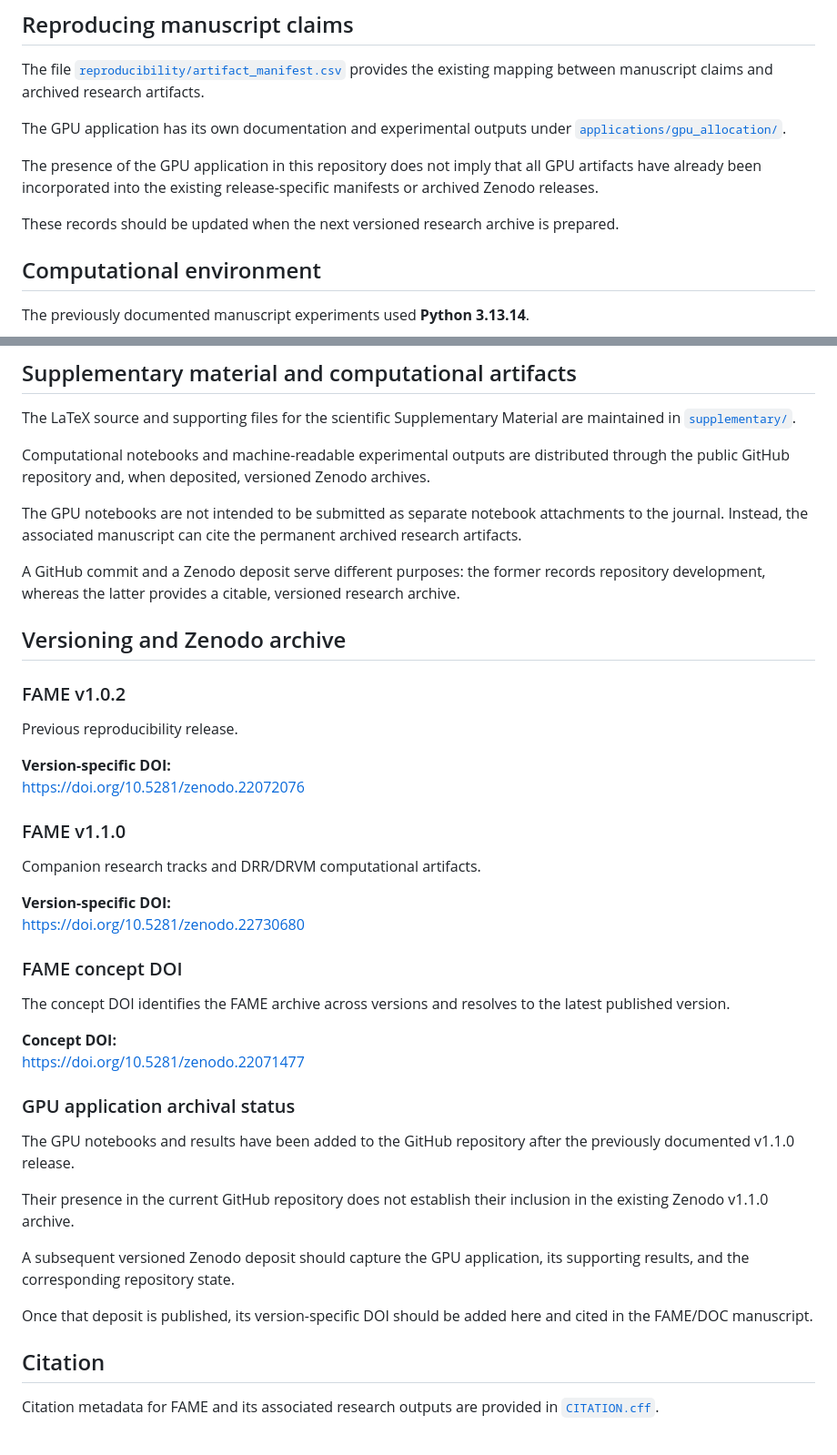
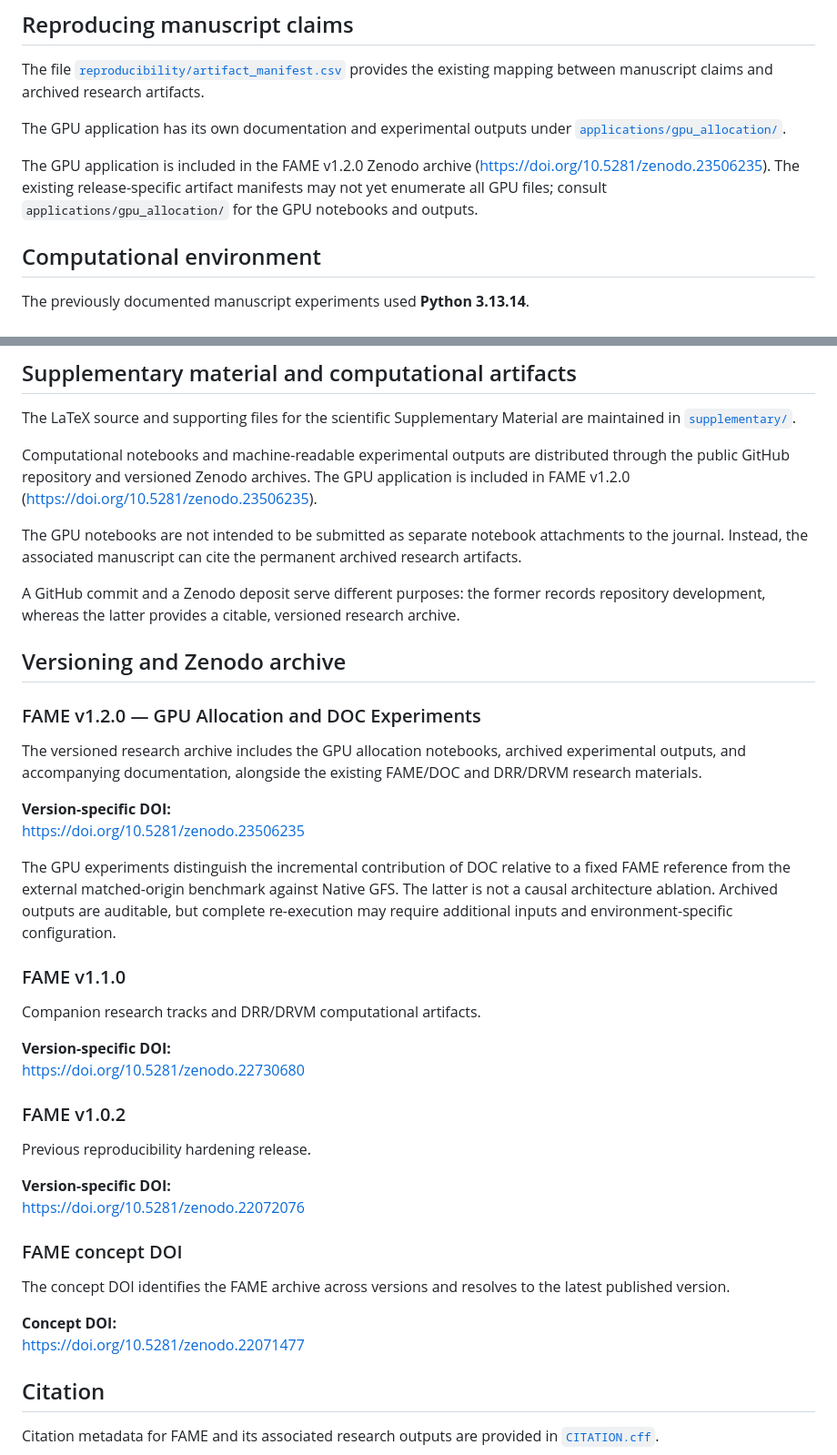
Before and after one commit to tiagomartin/FAME, a Markdown page: README.md, 2 parts joined by grey strips. Shown at 91% size. Rendered like a GitHub page.

Commit message:
Document FAME v1.2.0 Zenodo archive

```diff
--- a/README.md
+++ b/README.md
@@ -276,9 +276,7 @@ The file [`reproducibility/artifact_manifest.csv`](reproducibility/artifact_mani
 
 The GPU application has its own documentation and experimental outputs under [`applications/gpu_allocation/`](applications/gpu_allocation/).
 
-The presence of the GPU application in this repository does not imply that all GPU artifacts have already been incorporated into the existing release-specific manifests or archived Zenodo releases.
-
-These records should be updated when the next versioned research archive is prepared.
+The GPU application is included in the FAME v1.2.0 Zenodo archive (https://doi.org/10.5281/zenodo.23506235). The existing release-specific artifact manifests may not yet enumerate all GPU files; consult `applications/gpu_allocation/` for the GPU notebooks and outputs.
 
 ## Computational environment
 
@@ -316,7 +314,7 @@ GPU-specific reproducibility information is available through the application di
 
 The LaTeX source and supporting files for the scientific Supplementary Material are maintained in [`supplementary/`](supplementary/).
 
-Computational notebooks and machine-readable experimental outputs are distributed through the public GitHub repository and, when deposited, versioned Zenodo archives.
+Computational notebooks and machine-readable experimental outputs are distributed through the public GitHub repository and versioned Zenodo archives. The GPU application is included in FAME v1.2.0 (https://doi.org/10.5281/zenodo.23506235).
 
 The GPU notebooks are not intended to be submitted as separate notebook attachments to the journal. Instead, the associated manuscript can cite the permanent archived research artifacts.
 
@@ -324,12 +322,14 @@ A GitHub commit and a Zenodo deposit serve different purposes: the former record
 
 ## Versioning and Zenodo archive
 
-### FAME v1.0.2
+### FAME v1.2.0 — GPU Allocation and DOC Experiments
 
-Previous reproducibility release.
+The versioned research archive includes the GPU allocation notebooks, archived experimental outputs, and accompanying documentation, alongside the existing FAME/DOC and DRR/DRVM research materials.
 
 **Version-specific DOI:**
-https://doi.org/10.5281/zenodo.22072076
+https://doi.org/10.5281/zenodo.23506235
+
+The GPU experiments distinguish the incremental contribution of DOC relative to a fixed FAME reference from the external matched-origin benchmark against Native GFS. The latter is not a causal architecture ablation. Archived outputs are auditable, but complete re-execution may require additional inputs and environment-specific configuration.
 
 ### FAME v1.1.0
 
@@ -338,22 +338,19 @@ Companion research tracks and DRR/DRVM computational artifacts.
 **Version-specific DOI:**
 https://doi.org/10.5281/zenodo.22730680
 
+### FAME v1.0.2
+
+Previous reproducibility hardening release.
+
+**Version-specific DOI:**
+https://doi.org/10.5281/zenodo.22072076
+
 ### FAME concept DOI
 
 The concept DOI identifies the FAME archive across versions and resolves to the latest published version.
 
 **Concept DOI:**
 https://doi.org/10.5281/zenodo.22071477
-
-### GPU application archival status
-
-The GPU notebooks and results have been added to the GitHub repository after the previously documented v1.1.0 release.
-
-Their presence in the current GitHub repository does not establish their inclusion in the existing Zenodo v1.1.0 archive.
-
-A subsequent versioned Zenodo deposit should capture the GPU application, its supporting results, and the corresponding repository state.
-
-Once that deposit is published, its version-specific DOI should be added here and cited in the FAME/DOC manuscript.
 
 ## Citation
 
```
